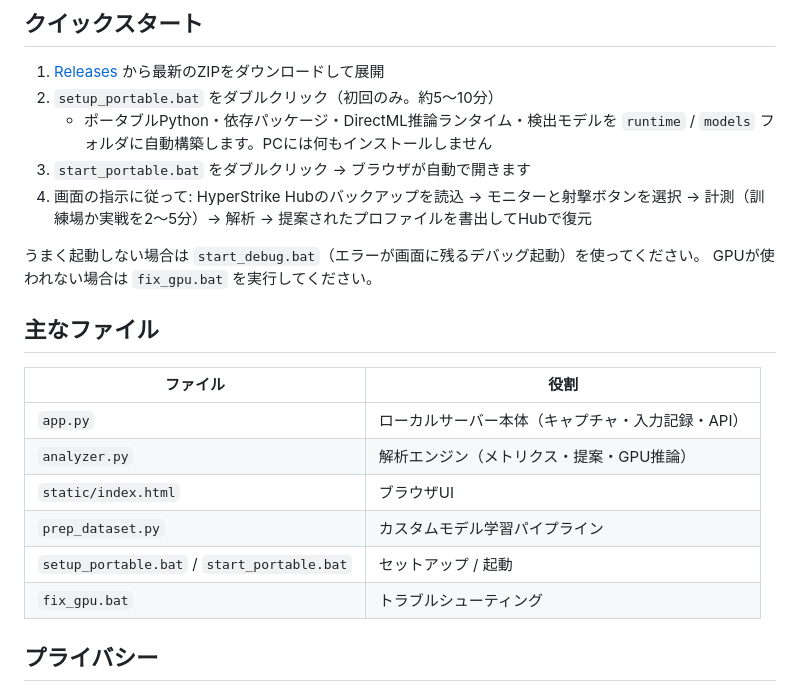
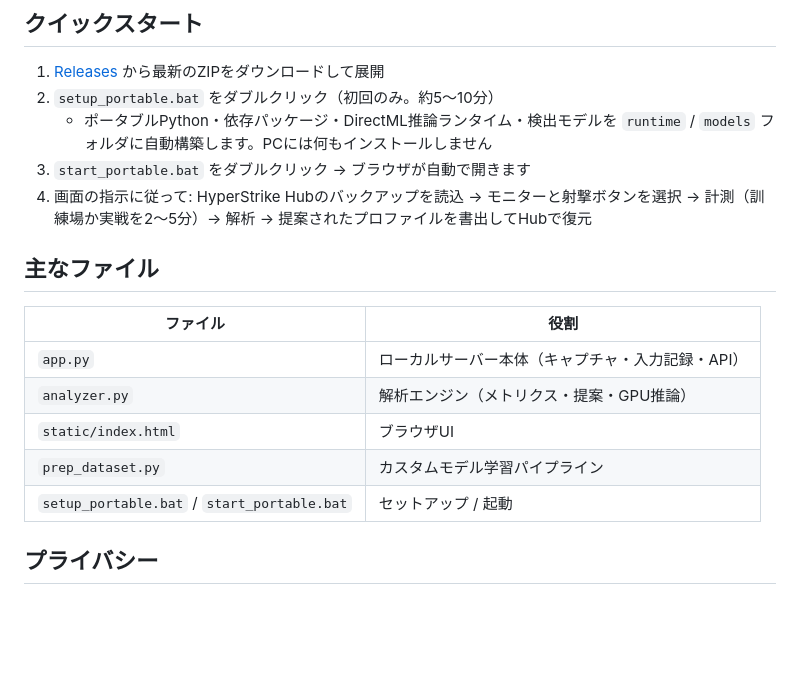
Before and after one commit to Sabatora58/hyperstrike8k-optimizer, a Markdown page: README.md, the part around the change. Rendered like a GitHub page; blank space fills up the shorter version.

```diff
--- a/README.md
+++ b/README.md
@@ -32,8 +32,6 @@ HyperStrike 8K（HyperStrike Hub）の各設定項目の最適値を提案する
 4. 画面の指示に従って: HyperStrike Hubのバックアップを読込 → モニターと射撃ボタンを選択 →
    計測（訓練場か実戦を2〜5分）→ 解析 → 提案されたプロファイルを書出してHubで復元
 
-うまく起動しない場合は `start_debug.bat`（エラーが画面に残るデバッグ起動）を使ってください。
-GPUが使われない場合は `fix_gpu.bat` を実行してください。
 
 ## 主なファイル
 
@@ -44,7 +42,6 @@ GPUが使われない場合は `fix_gpu.bat` を実行してください。
 | `static/index.html` | ブラウザUI |
 | `prep_dataset.py`  | カスタムモデル学習パイプライン |
 | `setup_portable.bat` / `start_portable.bat` | セットアップ / 起動 |
-| `fix_gpu.bat` | トラブルシューティング |
 
 ## プライバシー
 
```
